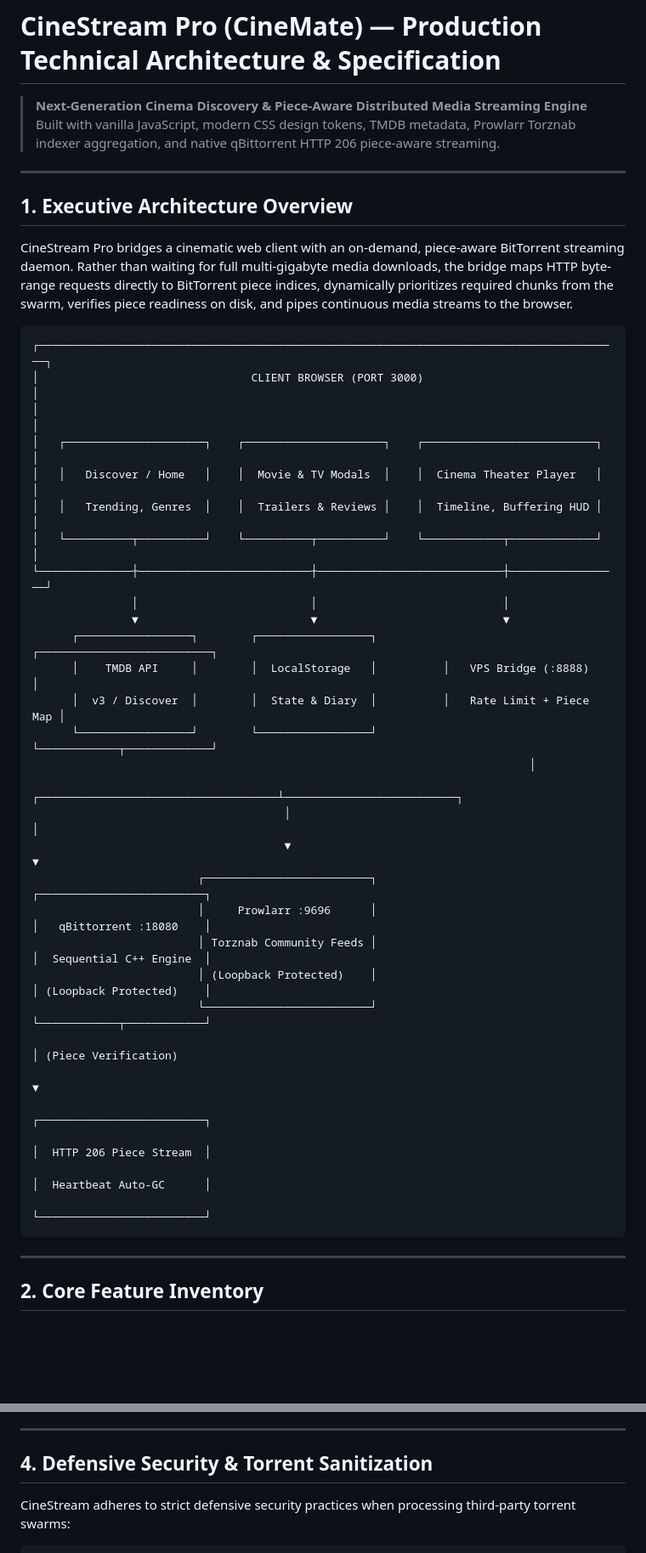
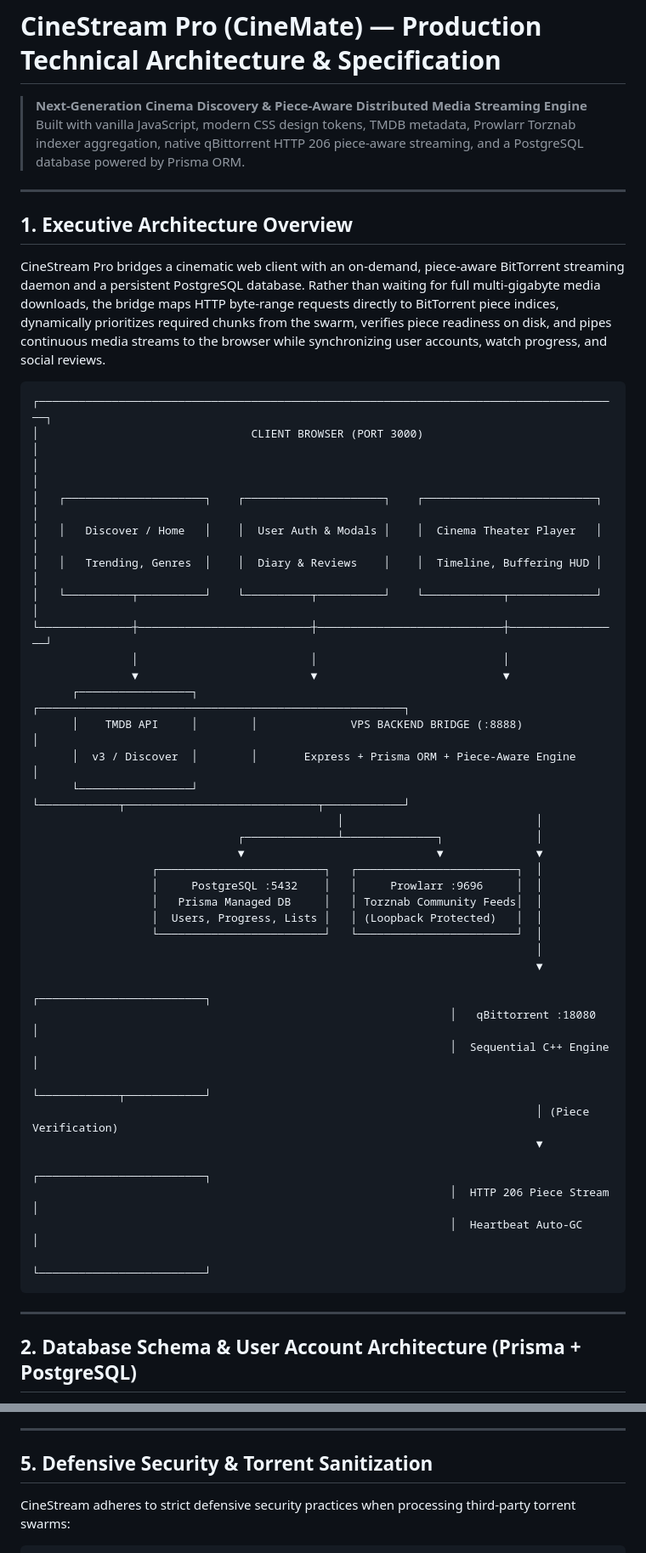
Before and after one commit to Deucalio/cinemate, a Markdown page: project.md, 2 parts joined by grey strips. Shown at 85% size. GitHub-like rendering; blank space fills up the shorter version.

Commit message:
Update project.md with PostgreSQL Prisma database models and auth API specifications

````diff
--- a/project.md
+++ b/project.md
@@ -1,47 +1,52 @@
 # CineStream Pro (CineMate) — Production Technical Architecture & Specification
 
 > **Next-Generation Cinema Discovery & Piece-Aware Distributed Media Streaming Engine**
-> Built with vanilla JavaScript, modern CSS design tokens, TMDB metadata, Prowlarr Torznab indexer aggregation, and native qBittorrent HTTP 206 piece-aware streaming.
+> Built with vanilla JavaScript, modern CSS design tokens, TMDB metadata, Prowlarr Torznab indexer aggregation, native qBittorrent HTTP 206 piece-aware streaming, and a PostgreSQL database powered by Prisma ORM.
 
 ---
 
 ## 1. Executive Architecture Overview
 
-CineStream Pro bridges a cinematic web client with an on-demand, piece-aware BitTorrent streaming daemon. Rather than waiting for full multi-gigabyte media downloads, the bridge maps HTTP byte-range requests directly to BitTorrent piece indices, dynamically prioritizes required chunks from the swarm, verifies piece readiness on disk, and pipes continuous media streams to the browser.
+CineStream Pro bridges a cinematic web client with an on-demand, piece-aware BitTorrent streaming daemon and a persistent PostgreSQL database. Rather than waiting for full multi-gigabyte media downloads, the bridge maps HTTP byte-range requests directly to BitTorrent piece indices, dynamically prioritizes required chunks from the swarm, verifies piece readiness on disk, and pipes continuous media streams to the browser while synchronizing user accounts, watch progress, and social reviews.
 
 ```
 ┌────────────────────────────────────────────────────────────────────────────────────────┐
 │                                CLIENT BROWSER (PORT 3000)                              │
 │                                                                                        │
 │   ┌─────────────────────┐    ┌─────────────────────┐    ┌──────────────────────────┐   │
-│   │   Discover / Home   │    │  Movie & TV Modals  │    │  Cinema Theater Player   │   │
-│   │   Trending, Genres  │    │  Trailers & Reviews │    │  Timeline, Buffering HUD │   │
+│   │   Discover / Home   │    │  User Auth & Modals │    │  Cinema Theater Player   │   │
+│   │   Trending, Genres  │    │  Diary & Reviews    │    │  Timeline, Buffering HUD │   │
 │   └──────────┬──────────┘    └──────────┬──────────┘    └────────────┬─────────────┘   │
 └──────────────┼──────────────────────────┼────────────────────────────┼─────────────────┘
                │                          │                            │
                ▼                          ▼                            ▼
-      ┌─────────────────┐        ┌─────────────────┐          ┌──────────────────────────┐
-      │    TMDB API     │        │  LocalStorage   │          │   VPS Bridge (:8888)     │
-      │  v3 / Discover  │        │  State & Diary  │          │   Rate Limit + Piece Map │
-      └─────────────────┘        └─────────────────┘          └────────────┬─────────────┘
-                                                                           │
-                                      ┌────────────────────────────────────┴──────────────────────────┐
-                                      │                                                               │
-                                      ▼                                                               ▼
-                         ┌─────────────────────────┐                                     ┌─────────────────────────┐
-                         │     Prowlarr :9696      │                                     │   qBittorrent :18080    │
-                         │ Torznab Community Feeds │                                     │  Sequential C++ Engine  │
-                         │ (Loopback Protected)    │                                     │ (Loopback Protected)    │
-                         └─────────────────────────┘                                     └────────────┬────────────┘
-                                                                                                      │ (Piece Verification)
-                                                                                                      ▼
-                                                                                         ┌─────────────────────────┐
-                                                                                         │  HTTP 206 Piece Stream  │
-                                                                                         │  Heartbeat Auto-GC      │
-                                                                                         └─────────────────────────┘
+      ┌─────────────────┐        ┌───────────────────────────────────────────────────────┐
+      │    TMDB API     │        │              VPS BACKEND BRIDGE (:8888)               │
+      │  v3 / Discover  │        │       Express + Prisma ORM + Piece-Aware Engine       │
+      └─────────────────┘        └────────────┬─────────────────────────────┬────────────┘
+                                              │                             │
+                               ┌──────────────┴──────────────┐              │
+                               ▼                             ▼              ▼
+                  ┌─────────────────────────┐   ┌────────────────────────┐  │
+                  │     PostgreSQL :5432    │   │     Prowlarr :9696     │  │
+                  │   Prisma Managed DB     │   │ Torznab Community Feeds│  │
+                  │  Users, Progress, Lists │   │ (Loopback Protected)   │  │
+                  └─────────────────────────┘   └────────────────────────┘  │
+                                                                            │
+                                                                            ▼
+                                                               ┌─────────────────────────┐
+                                                               │   qBittorrent :18080    │
+                                                               │  Sequential C++ Engine  │
+                                                               └────────────┬────────────┘
+                                                                            │ (Piece Verification)
+                                                                            ▼
+                                                               ┌─────────────────────────┐
+                                                               │  HTTP 206 Piece Stream  │
+                                                               │  Heartbeat Auto-GC      │
+                                                               └─────────────────────────┘
 ```
 
 ---
 
-## 2. Core Feature Inventory
+## 2. Database Schema & User Account Architecture (Prisma + PostgreSQL)
 
@@ -103,7 +232,7 @@ When a user scrubs from `00:03:00` to `01:25:00`, the browser requests a new byt
 
 ---
 
-## 4. Defensive Security & Torrent Sanitization
+## 5. Defensive Security & Torrent Sanitization
 
 CineStream adheres to strict defensive security practices when processing third-party torrent swarms:
 
````
Also changed, not shown: other parts of project.md (+190 -103 lines).
